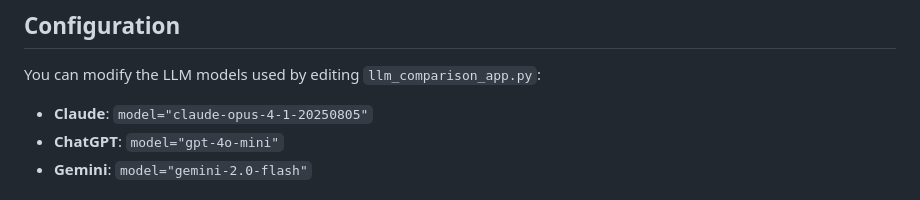
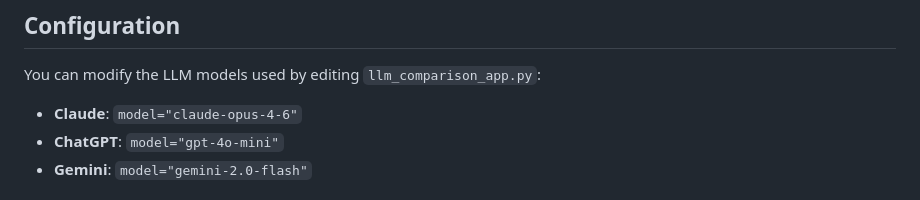
Before and after one commit to siddheshmahadik24/llmcompare, a Markdown page: README.md, the part around the change. Drawn GitHub-style.

Commit message:
docs: update Claude model name to claude-opus-4-6

```diff
--- a/README.md
+++ b/README.md
@@ -109,7 +109,7 @@ Send a query to all three LLMs
 
 You can modify the LLM models used by editing `llm_comparison_app.py`:
 
-- **Claude**: `model="claude-opus-4-1-20250805"`
+- **Claude**: `model="claude-opus-4-6"`
 - **ChatGPT**: `model="gpt-4o-mini"`
 - **Gemini**: `model="gemini-2.0-flash"`
 
```
